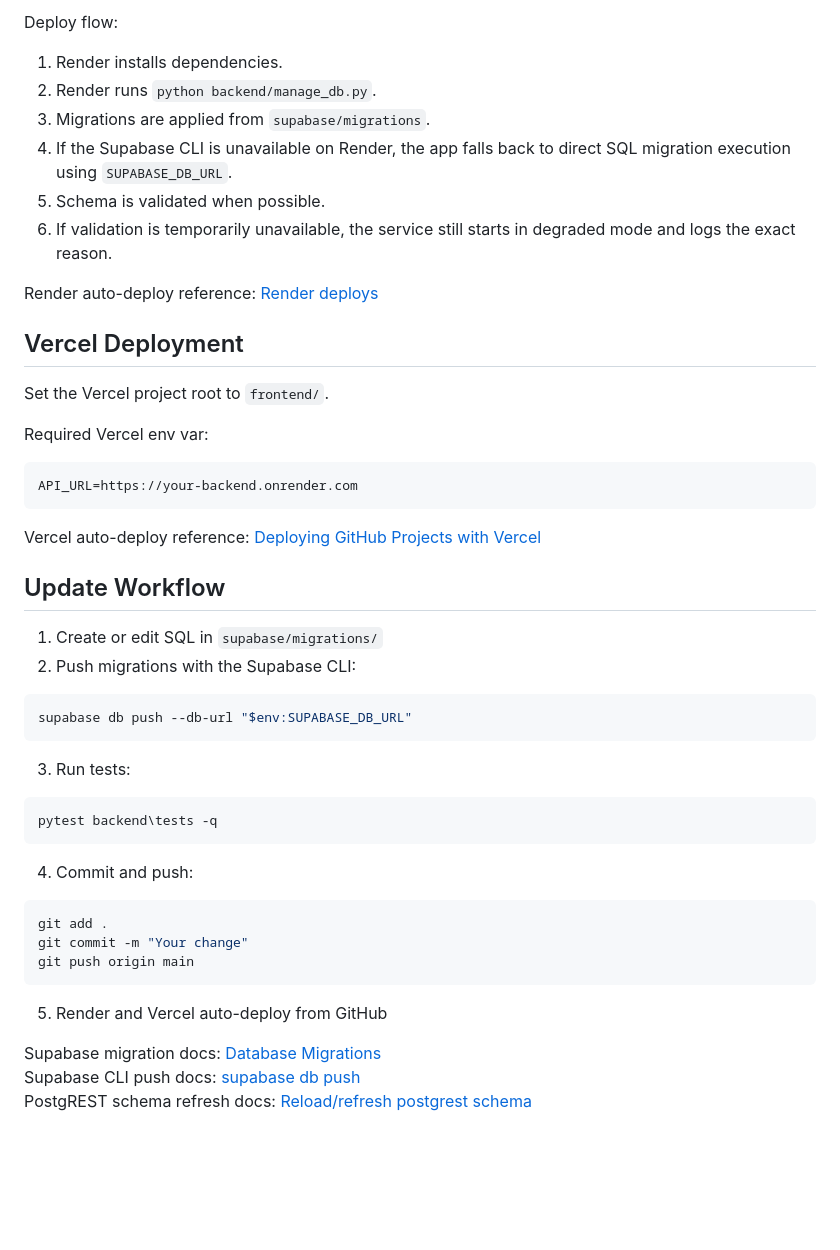
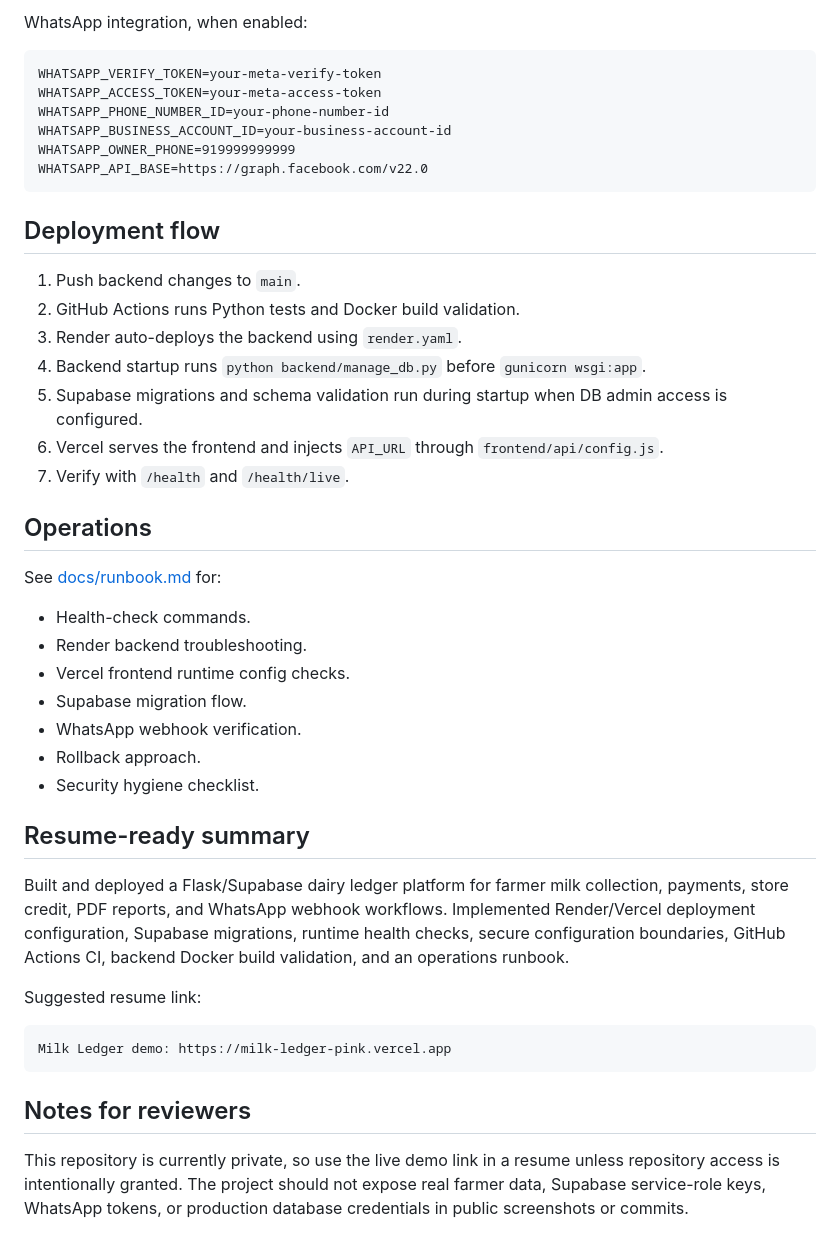
Before and after one commit to Chandrumgchandu/milk-ledger, a Markdown page: README.md, the part around one of its changes. Drawn GitHub-style; blank space fills up the shorter version.

````diff
--- a/README.md
+++ b/README.md
@@ -161,50 +148,46 @@ Render check for `SUPABASE_DB_URL`:
-Deploy flow:
-1. Render installs dependencies.
-2. Render runs `python backend/manage_db.py`.
-3. Migrations are applied from `supabase/migrations`.
-4. If the Supabase CLI is unavailable on Render, the app falls back to direct SQL migration execution using `SUPABASE_DB_URL`.
-5. Schema is validated when possible.
-6. If validation is temporarily unavailable, the service still starts in degraded mode and logs the exact reason.
-
-Render auto-deploy reference: [Render deploys](https://render.com/docs/deploys/)
-
-## Vercel Deployment
-
-Set the Vercel project root to `frontend/`.
-
-Required Vercel env var:
+WhatsApp integration, when enabled:
 
 ```text
-API_URL=https://your-backend.onrender.com
+WHATSAPP_VERIFY_TOKEN=your-meta-verify-token
+WHATSAPP_ACCESS_TOKEN=your-meta-access-token
+WHATSAPP_PHONE_NUMBER_ID=your-phone-number-id
+WHATSAPP_BUSINESS_ACCOUNT_ID=your-business-account-id
+WHATSAPP_OWNER_PHONE=919999999999
+WHATSAPP_API_BASE=https://graph.facebook.com/v22.0
 ```
 
-Vercel auto-deploy reference: [Deploying GitHub Projects with Vercel](https://vercel.com/docs/deployments/git/vercel-for-github)
+## Deployment flow
 
-## Update Workflow
+1. Push backend changes to `main`.
+2. GitHub Actions runs Python tests and Docker build validation.
+3. Render auto-deploys the backend using `render.yaml`.
+4. Backend startup runs `python backend/manage_db.py` before `gunicorn wsgi:app`.
+5. Supabase migrations and schema validation run during startup when DB admin access is configured.
+6. Vercel serves the frontend and injects `API_URL` through `frontend/api/config.js`.
+7. Verify with `/health` and `/health/live`.
 
-1. Create or edit SQL in `supabase/migrations/`
-2. Push migrations with the Supabase CLI:
+## Operations
 
-```powershell
-supabase db push --db-url "$env:SUPABASE_DB_URL"
+See [docs/runbook.md](docs/runbook.md) for:
+
+- Health-check commands.
+- Render backend troubleshooting.
+- Vercel frontend runtime config checks.
+- Supabase migration flow.
+- WhatsApp webhook verification.
+- Rollback approach.
+- Security hygiene checklist.
+
+## Resume-ready summary
+
+Built and deployed a Flask/Supabase dairy ledger platform for farmer milk collection, payments, store credit, PDF reports, and WhatsApp webhook workflows. Implemented Render/Vercel deployment configuration, Supabase migrations, runtime health checks, secure configuration boundaries, GitHub Actions CI, backend Docker build validation, and an operations runbook.
+
+Suggested resume link:
+
+```text
+Milk Ledger demo: https://milk-ledger-pink.vercel.app
 ```
 
-3. Run tests:
+## Notes for reviewers
 
-```powershell
-pytest backend\tests -q
-```
-
-4. Commit and push:
-
-```powershell
-git add .
-git commit -m "Your change"
-git push origin main
-```
-
-5. Render and Vercel auto-deploy from GitHub
-
-Supabase migration docs: [Database Migrations](https://supabase.com/docs/guides/deployment/database-migrations)
-Supabase CLI push docs: [supabase db push](https://supabase.com/docs/reference/cli/supabase-inspect-db-role-configs)
-PostgREST schema refresh docs: [Reload/refresh postgrest schema](https://supabase.com/docs/guides/troubleshooting/refresh-postgrest-schema)
+This repository is currently private, so use the live demo link in a resume unless repository access is intentionally granted. The project should not expose real farmer data, Supabase service-role keys, WhatsApp tokens, or production database credentials in public screenshots or commits.
````
Also changed, not shown: other parts of README.md (+99 -112 lines).
